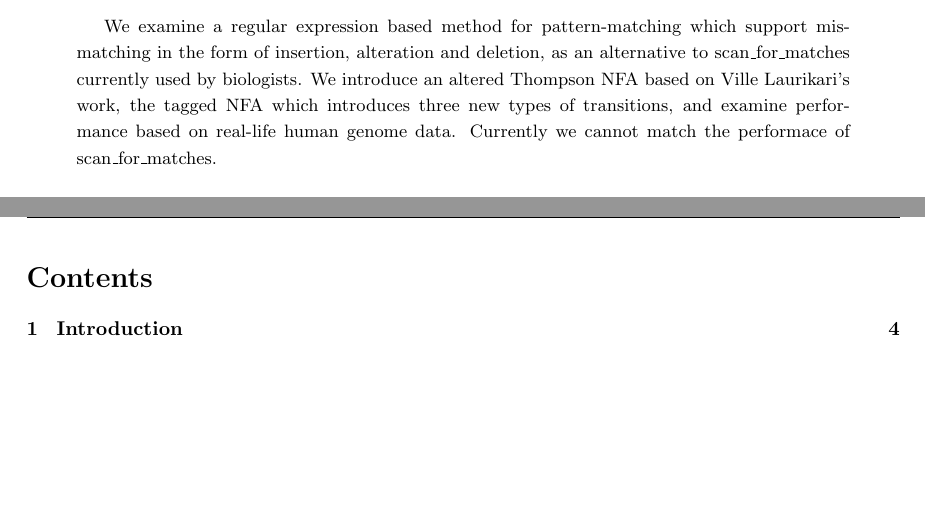
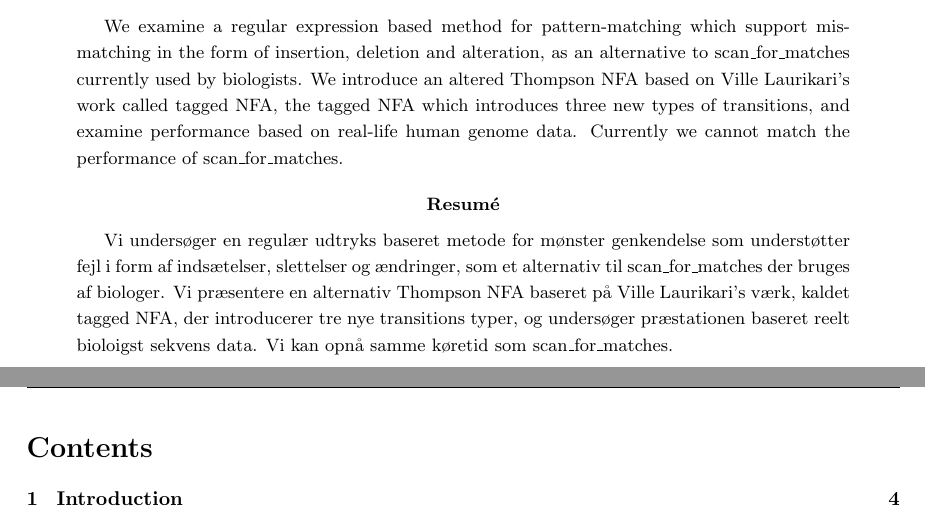
Before and after one commit to smaibom/bach_2015, a LaTeX paper (Rapport/main.tex): two parts of pages 2 and 3 of 28 before the commit and two parts of pages 2 and 3 of 27 after it, joined at a grey line, cut so that both start at the same text, the shorter picture padded with empty space. Compiled offline with pdfLaTeX.

Commit message:
Dansk er pissegodt

```diff
--- a/Rapport/main.tex
+++ b/Rapport/main.tex
@@ -88,7 +88,11 @@
 
 \newpage
 \begin{abstract}
-We examine a regular expression based method for pattern-matching which support mismatching in the form of insertion, alteration and deletion, as an alternative to scan\_for\_matches currently used by biologists. We introduce an altered Thompson NFA based on Ville Laurikari's work, the tagged NFA which introduces three new types of transitions, and examine performance based on real-life human genome data. Currently we cannot match the performace of scan\_for\_matches.
+We examine a regular expression based method for pattern-matching which support mismatching in the form of insertion, deletion and alteration, as an alternative to scan\_for\_matches currently used by biologists. We introduce an altered Thompson NFA based on Ville Laurikari's work called tagged NFA, the tagged NFA which introduces three new types of transitions, and examine performance based on real-life human genome data. Currently we cannot match the performance of scan\_for\_matches.
+\end{abstract}
+\renewcommand*\abstractname{Resumé}
+\begin{abstract}
+Vi undersøger en regulær udtryks baseret metode for mønster genkendelse som understøtter fejl i form af indsætelser, slettelser og ændringer, som et alternativ til scan\_for\_matches der bruges af biologer. Vi præsentere en alternativ Thompson NFA baseret på Ville Laurikari's værk, kaldet tagged NFA, der introducerer tre nye transitions typer, og undersøger præstationen baseret reelt bioloigst sekvens data. Vi kan opnå samme køretid som scan\_for\_matches.
 \end{abstract}
 \newpage
 \tableofcontents
```
Also changed, not shown: Rapport/main.tex (3 more changed lines).
